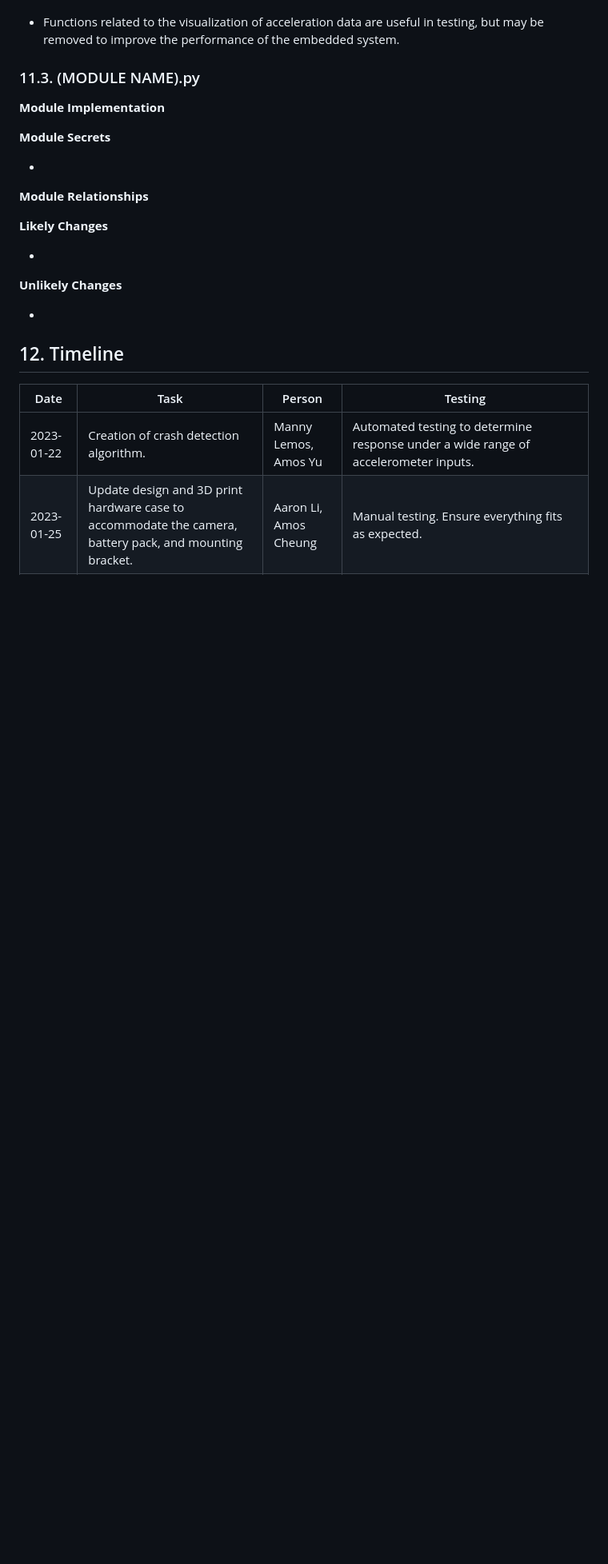
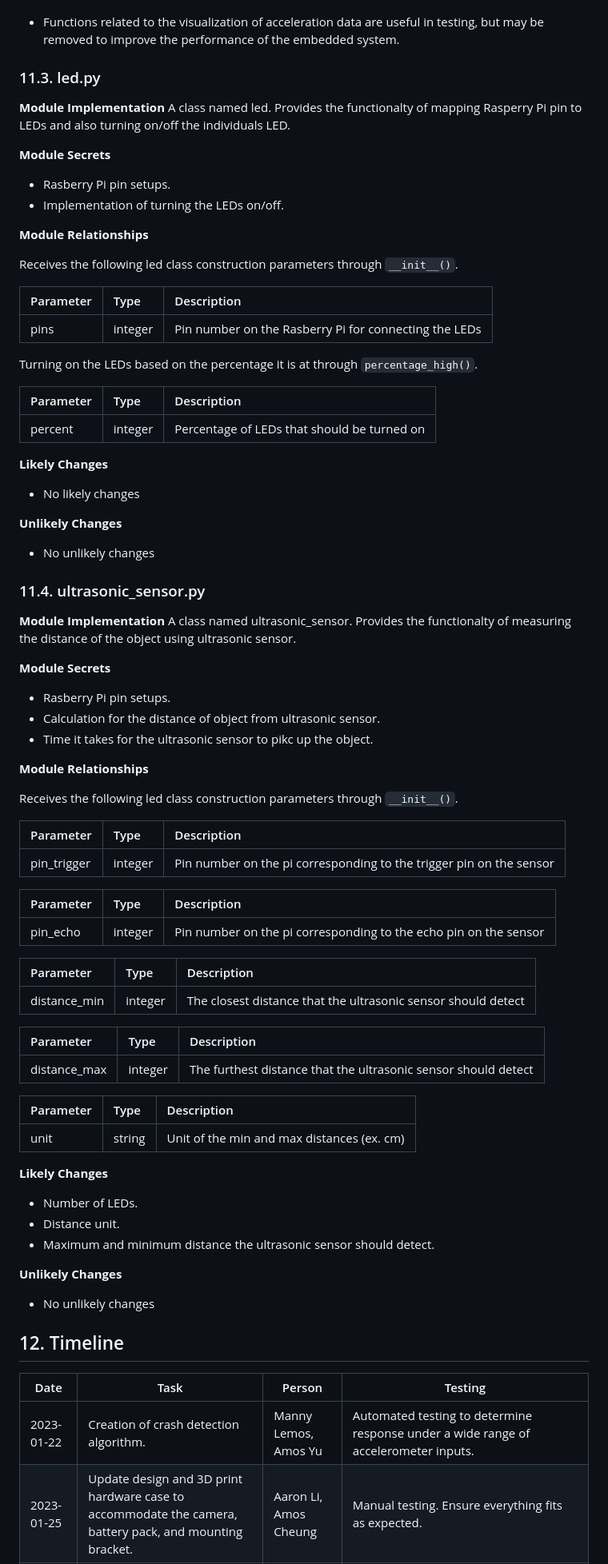
Before and after one commit to amosyu2000/cyclops, a Markdown page: docs/Design/MIS.md, the part around the change. Shown: that part at 80% size. Drawn GitHub-style; blank space fills up the shorter version.

```diff
--- a/docs/Design/MIS.md
+++ b/docs/Design/MIS.md
@@ -382,27 +382,85 @@ __Unlikely Changes__
 
 - Functions related to the visualization of acceleration data are useful in testing, but may be removed to improve the performance of the embedded system.
 
-### 11.3. (MODULE NAME).py
+### 11.3. led.py
 
 __Module Implementation__
-
+A class named led. Provides the functionalty of mapping Rasperry Pi pin to LEDs and also turning on/off the individuals LED.
 
 
 __Module Secrets__
 
--
+- Rasberry Pi pin setups.
+- Implementation of turning the LEDs on/off.
 
 __Module Relationships__
 
+Receives the following led class construction parameters through `__init__()`.
+
+| Parameter | Type | Description |
+|:--|:--|:--|
+pins | integer | Pin number on the Rasberry Pi for connecting the LEDs |
+
+Turning on the LEDs based on the percentage it is at through `percentage_high()`.
+
+| Parameter | Type | Description |
+|:--|:--|:--|
+percent | integer | Percentage of LEDs that should be turned on |
+
+__Likely Changes__
+
+- No likely changes
+
+__Unlikely Changes__
+
+- No unlikely changes
+
+### 11.4. ultrasonic_sensor.py
+
+__Module Implementation__
+A class named ultrasonic_sensor. Provides the functionalty of measuring the distance of the object using ultrasonic sensor.
+
+
+__Module Secrets__
+
+- Rasberry Pi pin setups.
+- Calculation for the distance of object from ultrasonic sensor.
+- Time it takes for the ultrasonic sensor to pikc up the object.
+
+__Module Relationships__
+
+Receives the following led class construction parameters through `__init__()`.
+
+| Parameter | Type | Description |
+|:--|:--|:--|
+pin_trigger | integer | Pin number on the pi corresponding to the trigger pin on the sensor |
+
+| Parameter | Type | Description |
+|:--|:--|:--|
+pin_echo | integer | Pin number on the pi corresponding to the echo pin on the sensor |
+
+| Parameter | Type | Description |
+|:--|:--|:--|
+distance_min | integer | The closest distance that the ultrasonic sensor should detect |
+
+| Parameter | Type | Description |
+|:--|:--|:--|
+distance_max | integer | The furthest distance that the ultrasonic sensor should detect |
+
+| Parameter | Type | Description |
+|:--|:--|:--|
+unit | string | Unit of the min and max distances (ex. cm) |
 
 
 __Likely Changes__
 
--
+- Number of LEDs.
+- Distance unit.
+- Maximum and minimum distance the ultrasonic sensor should detect.
 
 __Unlikely Changes__
 
--
+- No unlikely changes
 
 ## 12. Timeline
 | Date | Task                                                                                                    | Person                | Testing                                                                                                                                                                          |
```
